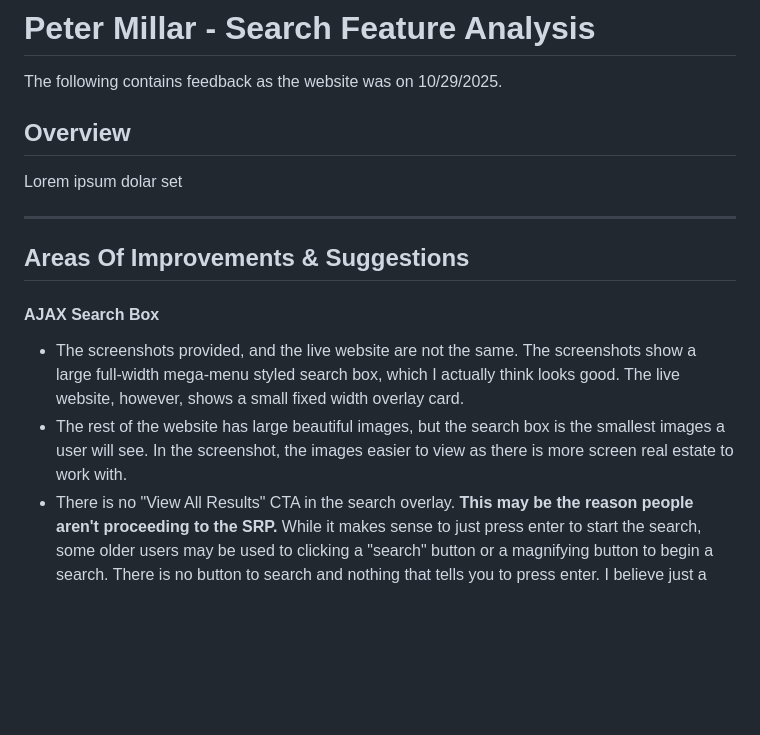
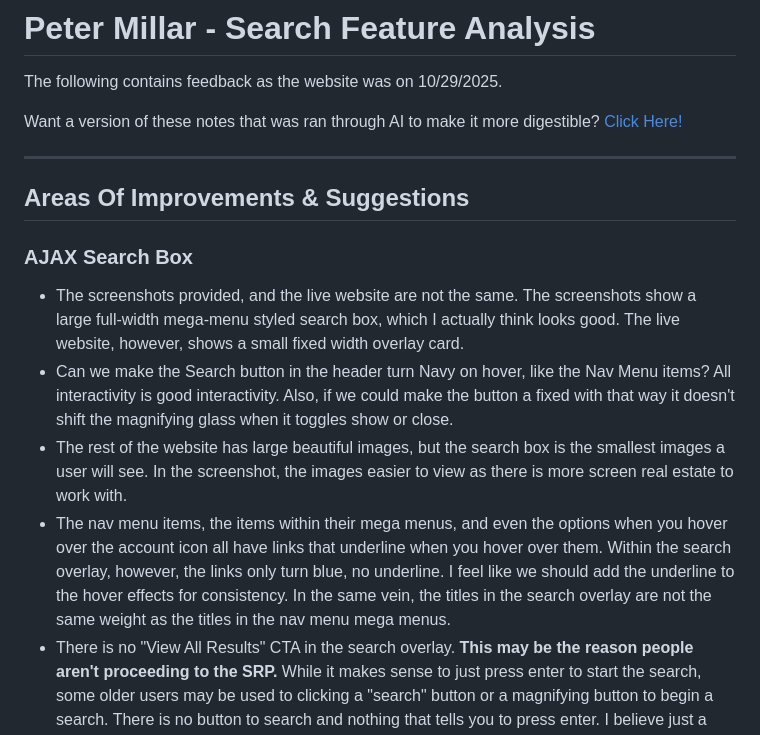
Before and after one commit to Trevor-Welch/practical, a Markdown page: des/README.md, the part around the change. GitHub-like rendering; blank space fills up the shorter version.

Commit message:
Thanks AI

```diff
--- a/des/README.md
+++ b/des/README.md
@@ -1,16 +1,17 @@
 # Peter Millar - Search Feature Analysis
 The following contains feedback as the website was on 10/29/2025.
 
-## Overview
-Lorem ipsum dolar set
+Want a version of these notes that was ran through AI to make it more digestible? [Click Here!](https://github.com/Trevor-Welch/practical/blob/main/des/README2.md)
 
 ---
 
 ## Areas Of Improvements & Suggestions
 
-#### AJAX Search Box
+### AJAX Search Box
 - The screenshots provided, and the live website are not the same. The screenshots show a large full-width mega-menu styled search box, which I actually think looks good. The live website, however, shows a small fixed width overlay card.
+- Can we make the Search button in the header turn Navy on hover, like the Nav Menu items? All interactivity is good interactivity. Also, if we could make the button a fixed with that way it doesn't shift the magnifying glass when it toggles show or close.
 - The rest of the website has large beautiful images, but the search box is the smallest images a user will see. In the screenshot, the images easier to view as there is more screen real estate to work with.
+- The nav menu items, the items within their mega menus, and even the options when you hover over the account icon all have links that underline when you hover over them. Within the search overlay, however, the links only turn blue, no underline. I feel like we should add the underline to the hover effects for consistency. In the same vein, the titles in the search overlay are not the same weight as the titles in the nav menu mega menus.
 - There is no "View All Results" CTA in the search overlay. **This may be the reason people aren't proceeding to the SRP.** While it makes sense to just press enter to start the search, some older users may be used to clicking a "search" button or a magnifying button to begin a search. There is no button to search and nothing that tells you to press enter. I believe just a simple "show all" link below the 6 results shown is all that is needed at minimum.
 - "Your Recent Searches" doesn't seem to actually store my recent searches. Is it a feature only for logged in users? If so, I'd like to hide it altogether.
 - It seems that if I click anywhere within the search overlay that doesnt touch **#search-results** it clears the results. If I focus the input element, it re-loads the results. I'm not sure if this is intentional, but I feel like the results should stay shown until the input value changes or the overlay is closed.
```
